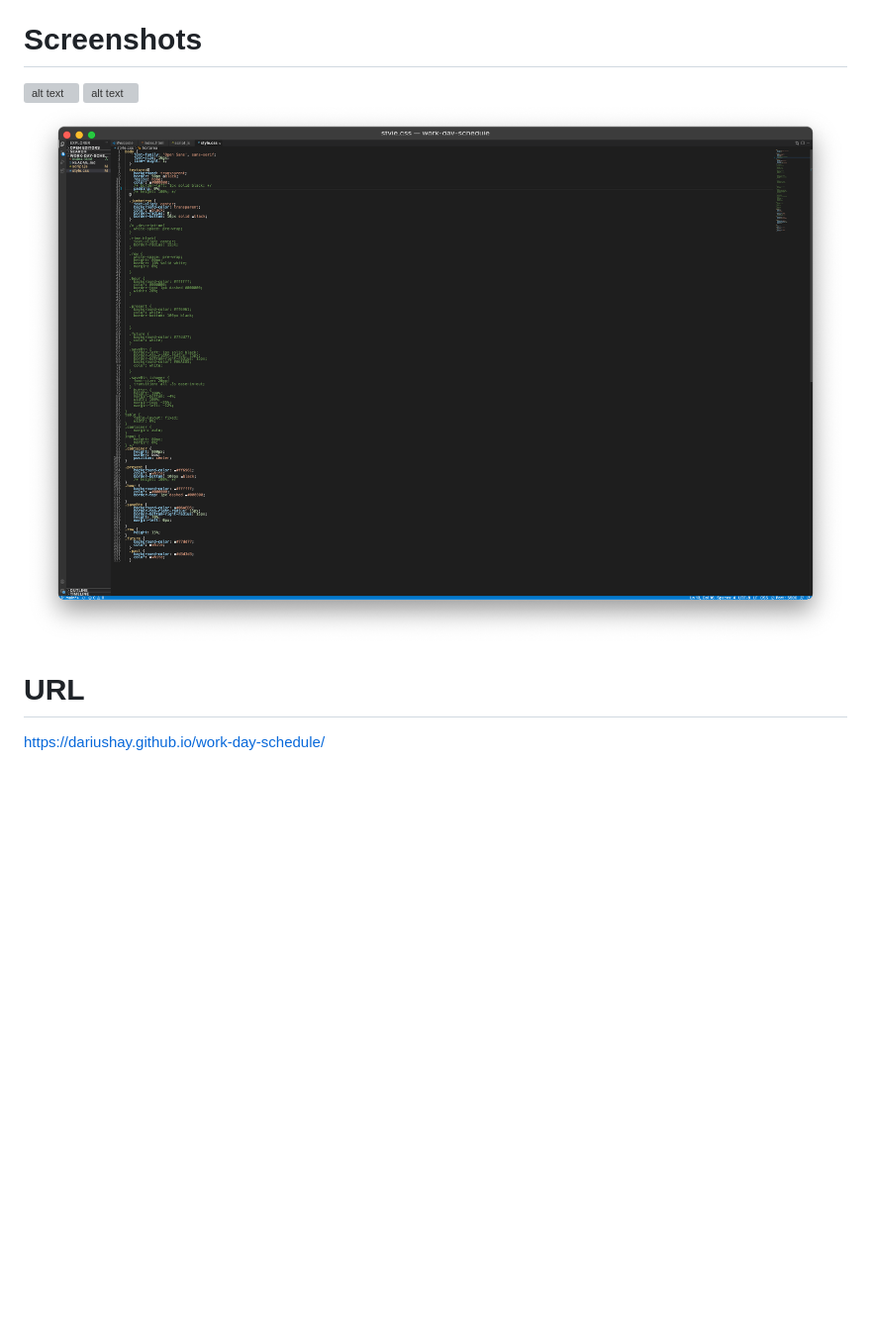
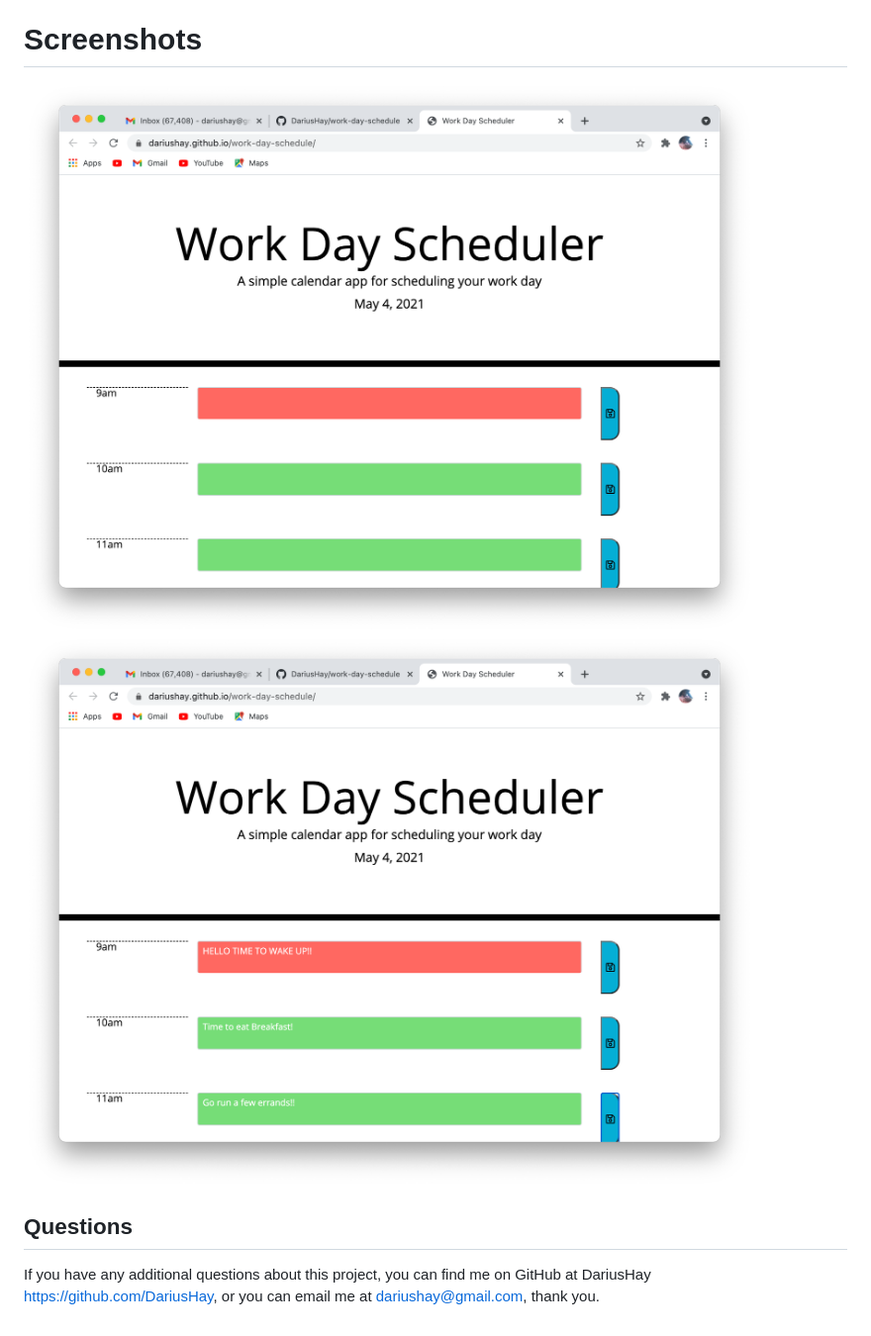
Before and after one commit to DariusHay/work-day-schedule, a Markdown page: README.md, the part around the change printed below. Shown: that part at 99% size. Drawn GitHub-style; pictures changed too: assets/home.png (added), assets/notes.png (added); blank space fills up the shorter version; grey boxes are pictures that could not be loaded.

```diff
--- a/README.md
+++ b/README.md
@@ -3,6 +25,7 @@ In this project, html, javascript, jQuery and CSS was used to create a workday s
 # Screenshots
-![alt text](HTML.png)
-![alt text](Javascript.png)
-![alt text](CSS.png)
-# URL
-https://dariushay.github.io/work-day-schedule/
+![Home](assets/home.png)
+![Notes taken](assets/notes.png)
+
+## Questions
+
+If you have any additional questions about this project, you can find me on GitHub at DariusHay https://github.com/DariusHay, or you can email me at dariushay@gmail.com, thank you.
```
Also changed, not shown: other parts of README.md (+24 -2 lines), 2 other files.
